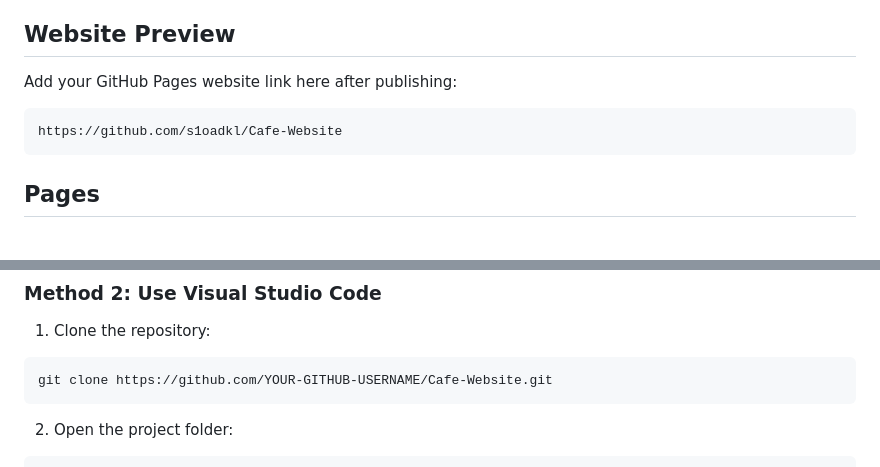
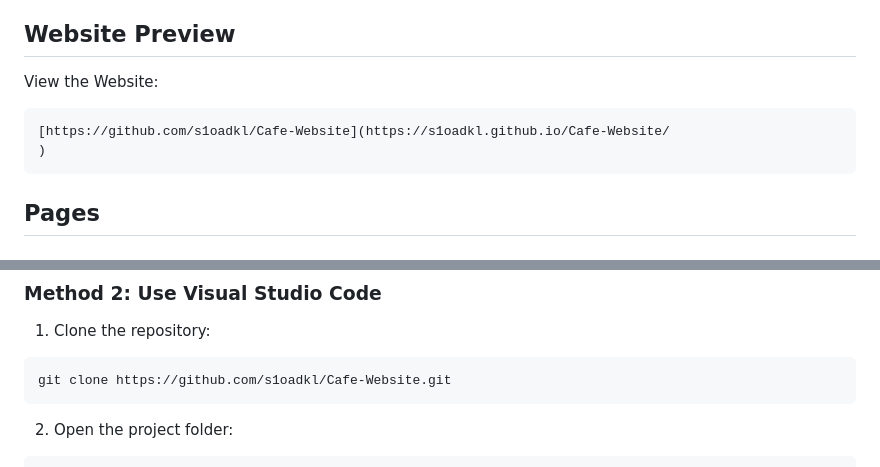
Before and after one commit to s1oadkl/Cafe-Website, a Markdown page: README.md, 2 parts joined by grey strips. Rendered like a GitHub page.

````diff
--- a/README.md
+++ b/README.md
@@ -6,10 +6,11 @@ The website introduces WCB Cafe, its food menu, latest news, business informatio
 
 ## Website Preview
 
-Add your GitHub Pages website link here after publishing:
+View the Website:
 
 ```text
-https://github.com/s1oadkl/Cafe-Website
+[https://github.com/s1oadkl/Cafe-Website](https://s1oadkl.github.io/Cafe-Website/
+)
 ```
 
 ## Pages
@@ -120,7 +121,7 @@ Download or clone the repository and open `index.html` in a web browser.
 1. Clone the repository:
 
 ```bash
-git clone https://github.com/YOUR-GITHUB-USERNAME/Cafe-Website.git
+git clone https://github.com/s1oadkl/Cafe-Website.git
 ```
 
 2. Open the project folder:
````
